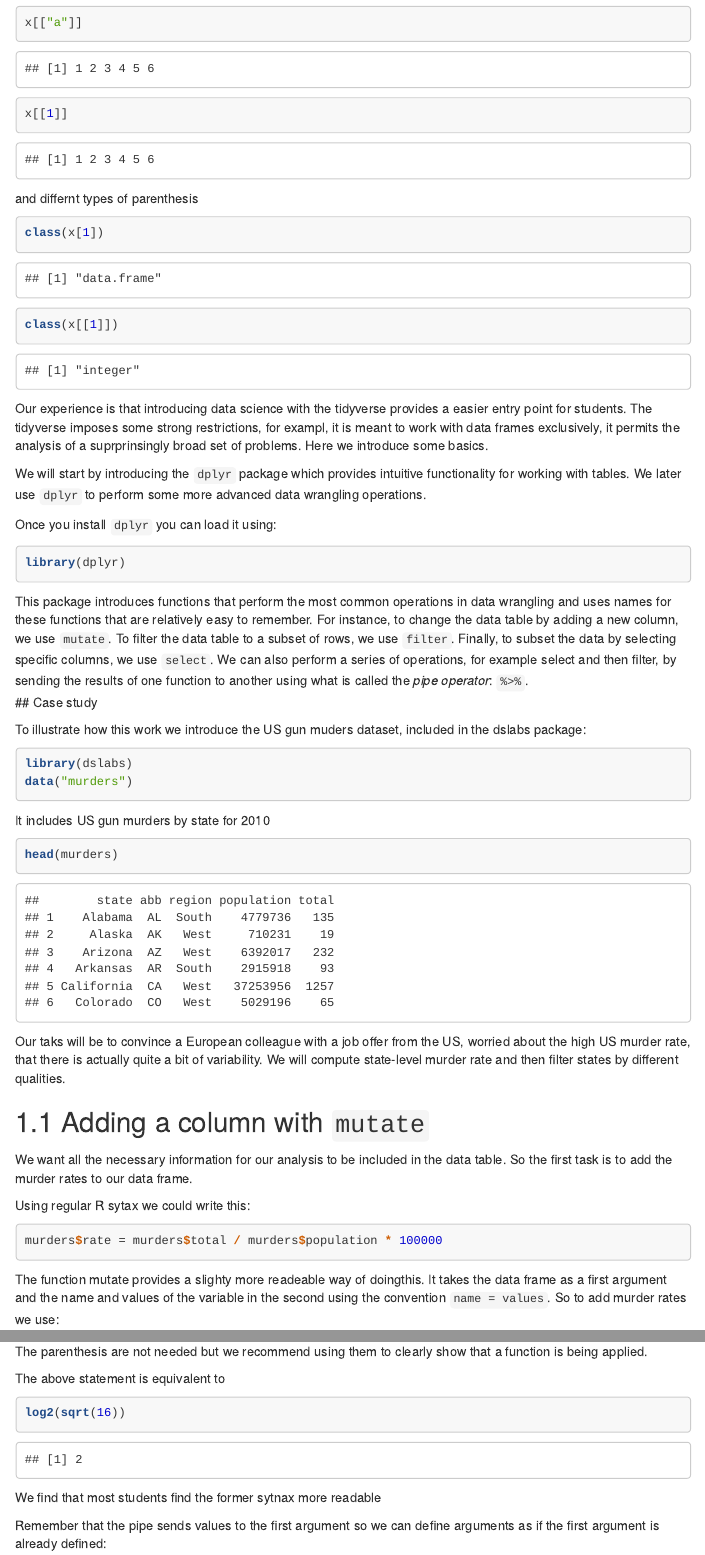
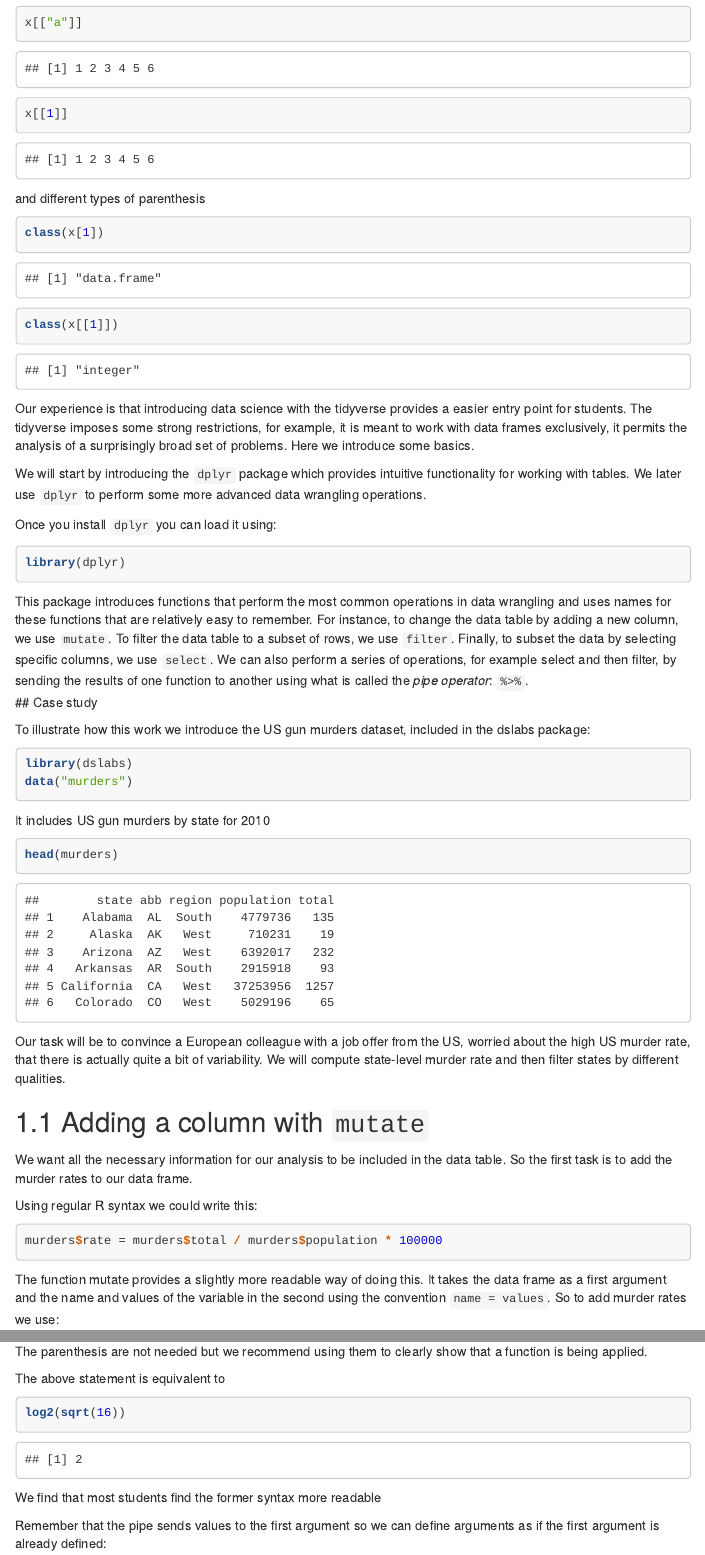
Before and after one commit to howtoteachdatascience/JSM2018, an R Markdown document (lectures/01-basic-data-wrangling.Rmd): the page in a window 1100 px wide, from 640 px down, and a second part further down, joined at a grey line. The pictures show the output file lectures/01-basic-data-wrangling.html that the author committed with the source, opened offline; menus at the side of the page are left out.

Commit message:
fixed typos

````diff
--- a/lectures/01-basic-data-wrangling.Rmd
+++ b/lectures/01-basic-data-wrangling.Rmd
@@ -33,7 +33,7 @@
 x[[1]]
 ```
 
-and differnt types of parenthesis
+and different types of parenthesis
 
 ```{r}
 class(x[1])
@@ -41,7 +41,7 @@
 ```
 
 
-Our experience is that introducing data science with the tidyverse provides a easier entry point for students. The tidyverse imposes some strong restrictions, for exampl, it is meant to work with data frames exclusively, it permits the analysis of a suprprinsingly broad set of problems. Here we introduce some basics.
+Our experience is that introducing data science with the tidyverse provides a easier entry point for students. The tidyverse imposes some strong restrictions, for example, it is meant to work with data frames exclusively, it permits the analysis of a surprisingly broad set of problems. Here we introduce some basics.
 
 
 We will start by introducing the `dplyr` package which provides intuitive functionality for working with tables. We later use `dplyr` to perform some more advanced data wrangling operations.
@@ -56,7 +56,7 @@ This package introduces functions that perform the most common operations in dat
 
 ## Case study
 
-To illustrate how this work we introduce the US gun muders dataset, included in the dslabs package:
+To illustrate how this work we introduce the US gun murders dataset, included in the dslabs package:
 
 ```{r}
 library(dslabs)
@@ -69,19 +69,19 @@ It includes US gun murders by state for 2010
 head(murders)
 ```
 
-Our taks will be to convince a European colleague with a job offer from the US, worried about the high US murder rate, that there is actually quite a bit of variability. We will compute state-level murder rate and then filter states by different qualities.
+Our task will be to convince a European colleague with a job offer from the US, worried about the high US murder rate, that there is actually quite a bit of variability. We will compute state-level murder rate and then filter states by different qualities.
 
 ## Adding a column with `mutate`
 
 We want all the necessary information for our analysis to be included in the data table. So the first task is to add the murder rates to our data frame.
 
-Using regular R sytax we could write this:
+Using regular R syntax we could write this:
 
 ```{r, eval=FALSE}
 murders$rate = murders$total / murders$population * 100000
 ```
 
-The function mutate provides a slighty more readeable way of doingthis. It takes the data frame as a first argument and the name and values of the variable in the second using the convention `name = values`. So to add murder rates we use:
+The function mutate provides a slightly more readable way of doing this. It takes the data frame as a first argument and the name and values of the variable in the second using the convention `name = values`. So to add murder rates we use:
 
 ```{r,message=FALSE}
 murders <- mutate(murders, rate = total / population * 100000)
@@ -173,7 +173,7 @@ The above statement is equivalent to
 log2(sqrt(16))
 ```
 
-We find that most students find the former sytnax more readable
+We find that most students find the former syntax more readable
 
 Remember that the pipe sends values to the first argument so we can define arguments as if the first argument is already defined:
 
````
Also changed, not shown: lectures/01-basic-data-wrangling.html, lectures/01-basic-data-wrangling.md, lectures/01-basic-data-wrangling.Rmd (8 more changed lines).
